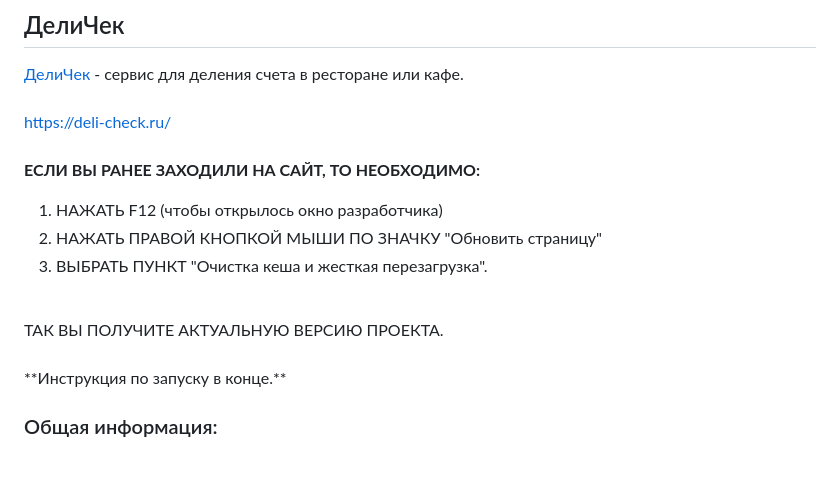
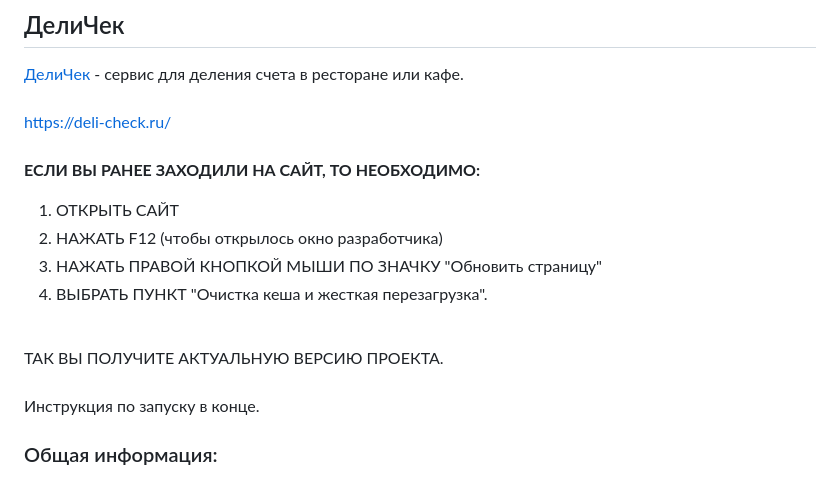
Before and after one commit to anden-t/DeliCheck, a Markdown page: readme.md, the part around the change. GitHub-like rendering.

```diff
--- a/readme.md
+++ b/readme.md
@@ -6,14 +6,15 @@ https://deli-check.ru/
 <br/>
 **ЕСЛИ ВЫ РАНЕЕ ЗАХОДИЛИ НА САЙТ, ТО НЕОБХОДИМО:**
 <br/>
-1. НАЖАТЬ F12 (чтобы открылось окно разработчика)
-2. НАЖАТЬ ПРАВОЙ КНОПКОЙ МЫШИ ПО ЗНАЧКУ "Обновить страницу"
-3. ВЫБРАТЬ ПУНКТ "Очистка кеша и жесткая перезагрузка".
+1. ОТКРЫТЬ САЙТ
+2. НАЖАТЬ F12 (чтобы открылось окно разработчика)
+3. НАЖАТЬ ПРАВОЙ КНОПКОЙ МЫШИ ПО ЗНАЧКУ "Обновить страницу"
+4. ВЫБРАТЬ ПУНКТ "Очистка кеша и жесткая перезагрузка".
 <br/>
 ТАК ВЫ ПОЛУЧИТЕ АКТУАЛЬНУЮ ВЕРСИЮ ПРОЕКТА.
 <br/>
 <br/>
-**Инструкция по запуску в конце.**
+Инструкция по запуску в конце.
 
 ### Общая информация:
 
```
